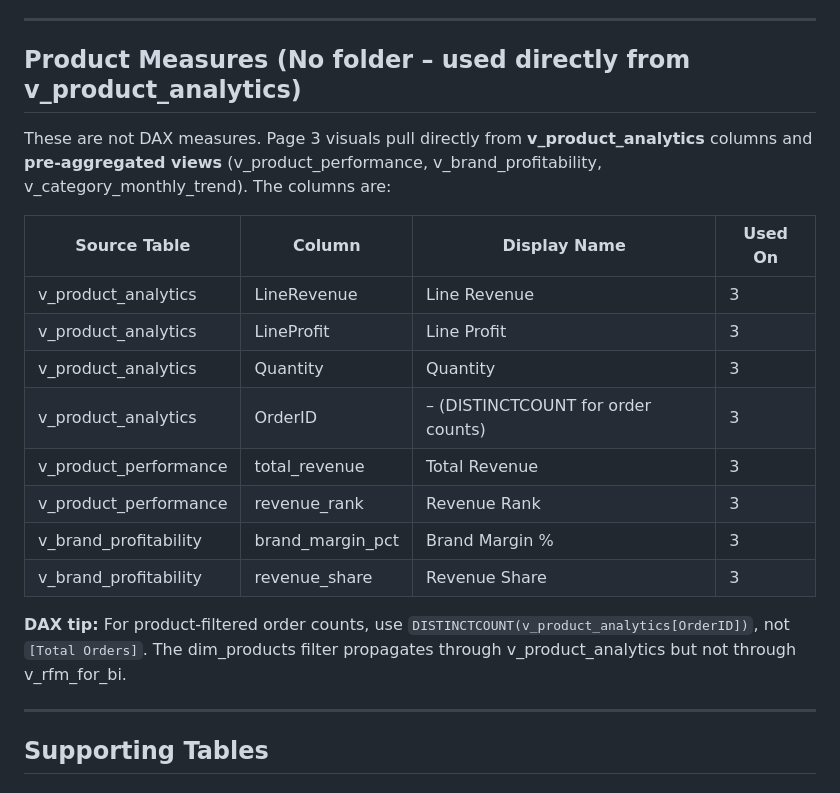
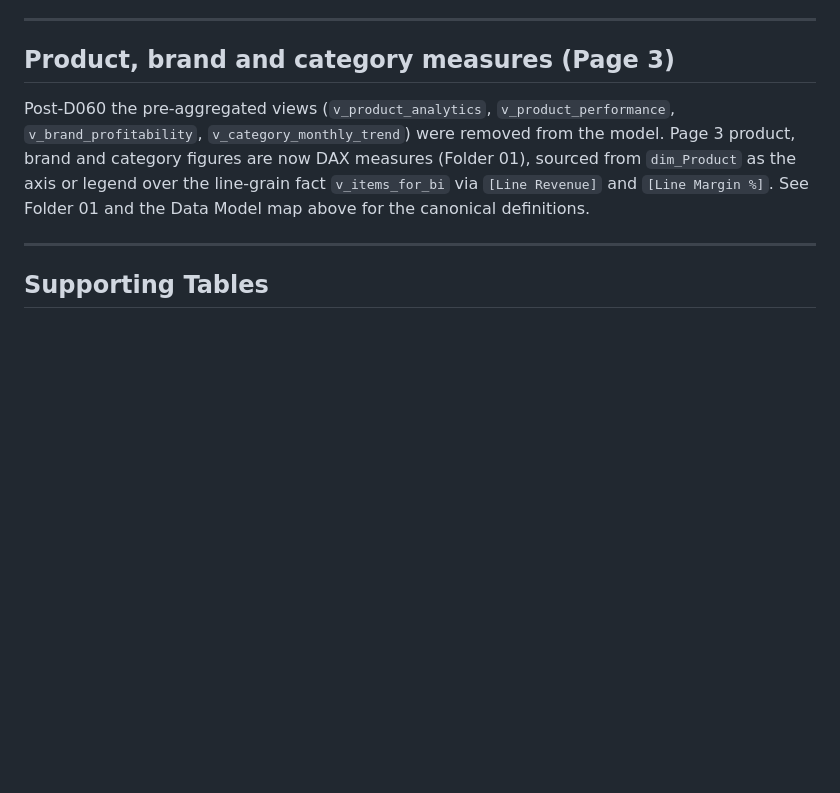
Before and after one commit to ryszard-twardy/rfm-customer-segmentation-kupferkanne, a Markdown page: docs/measures.md, the part around the change. GitHub-like rendering; blank space fills up the shorter version.

Commit message:
docs(measures): replace obsolete Product Measures section with current Page-3 sourcing (#13)

```diff
--- a/docs/measures.md
+++ b/docs/measures.md
@@ -400,22 +400,9 @@ Subtitle Page 3 =
 
 ---
 
-## Product Measures (No folder – used directly from v_product_analytics)
+## Product, brand and category measures (Page 3)
 
-These are not DAX measures. Page 3 visuals pull directly from **v_product_analytics** columns and **pre-aggregated views** (v_product_performance, v_brand_profitability, v_category_monthly_trend). The columns are:
-
-| Source Table | Column | Display Name | Used On |
-|---|---|---|---|
-| v_product_analytics | LineRevenue | Line Revenue | 3 |
-| v_product_analytics | LineProfit | Line Profit | 3 |
-| v_product_analytics | Quantity | Quantity | 3 |
-| v_product_analytics | OrderID | – (DISTINCTCOUNT for order counts) | 3 |
-| v_product_performance | total_revenue | Total Revenue | 3 |
-| v_product_performance | revenue_rank | Revenue Rank | 3 |
-| v_brand_profitability | brand_margin_pct | Brand Margin % | 3 |
-| v_brand_profitability | revenue_share | Revenue Share | 3 |
-
-**DAX tip:** For product-filtered order counts, use `DISTINCTCOUNT(v_product_analytics[OrderID])`, not `[Total Orders]`. The dim_products filter propagates through v_product_analytics but not through v_rfm_for_bi.
+Post-D060 the pre-aggregated views (`v_product_analytics`, `v_product_performance`, `v_brand_profitability`, `v_category_monthly_trend`) were removed from the model. Page 3 product, brand and category figures are now DAX measures (Folder 01), sourced from `dim_Product` as the axis or legend over the line-grain fact `v_items_for_bi` via `[Line Revenue]` and `[Line Margin %]`. See Folder 01 and the Data Model map above for the canonical definitions.
 
 ---
 
```
